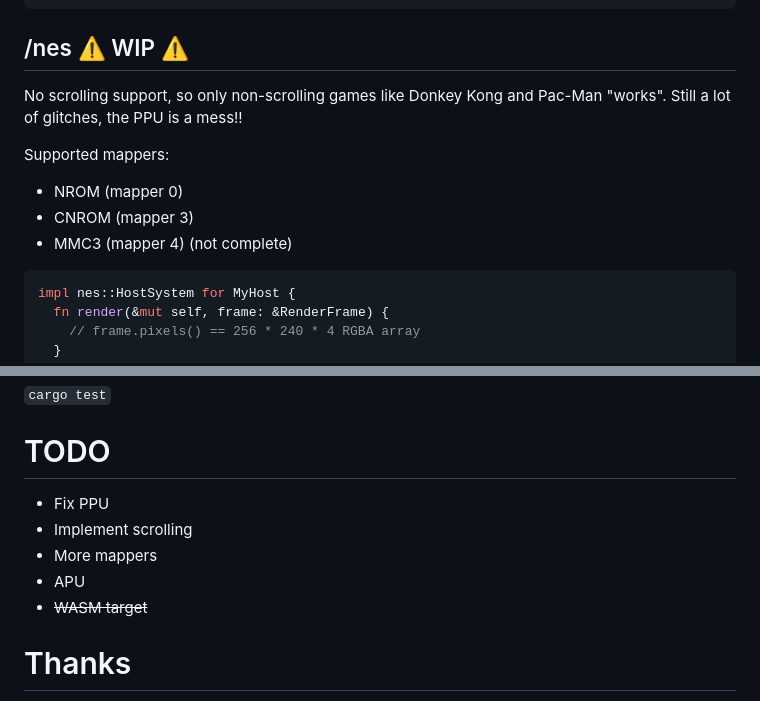
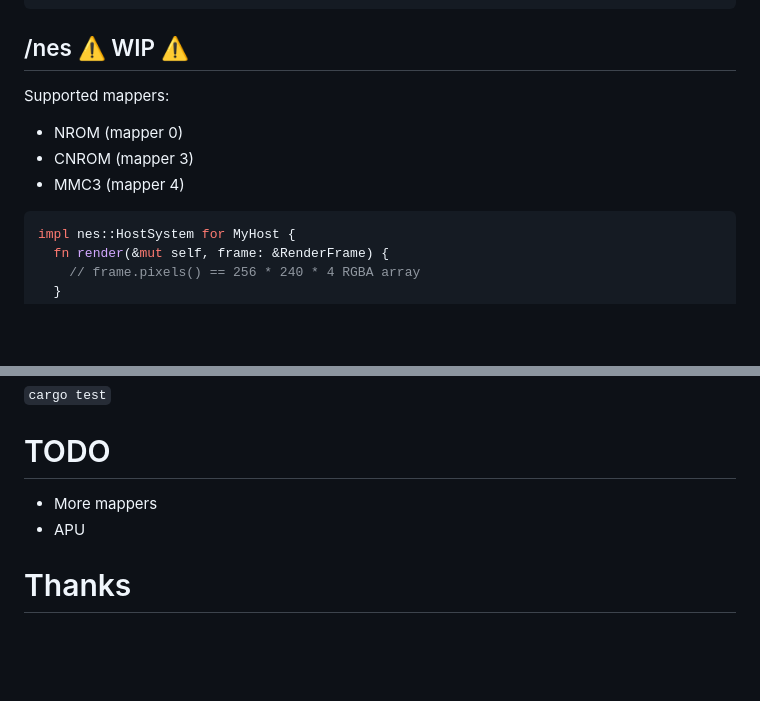
Before and after one commit to henrikpersson/potatis, a Markdown page: README.md, 2 parts joined by grey strips. Drawn GitHub-style; blank space fills up the shorter version.

````diff
--- a/README.md
+++ b/README.md
@@ -35,12 +36,10 @@ debugger.watch_memory_range(0x6004..=0x6104, |mem| {
 
 ## /nes ⚠️ WIP ⚠️
 
-No scrolling support, so only non-scrolling games like Donkey Kong and Pac-Man "works". Still a lot of glitches, the PPU is a mess!!
-
 Supported mappers:
 - NROM (mapper 0)
 - CNROM (mapper 3)
-- MMC3 (mapper 4) (not complete)
+- MMC3 (mapper 4)
 
 ```rust
 impl nes::HostSystem for MyHost {
@@ -84,11 +83,8 @@ Run all unit and integration tests (for all crates):
 
 # TODO
 
-- Fix PPU
-- Implement scrolling
 - More mappers
 - APU
-- ~~WASM target~~
 
 # Thanks
 - https://www.masswerk.at/6502/6502_instruction_set.html
````
Also changed, not shown: other parts of README.md (+2 -1 lines), screenshots/bb.png (added), screenshots/dr.png (added), screenshots/smb.png (added), screenshots/z.png (added), 6 other files.
